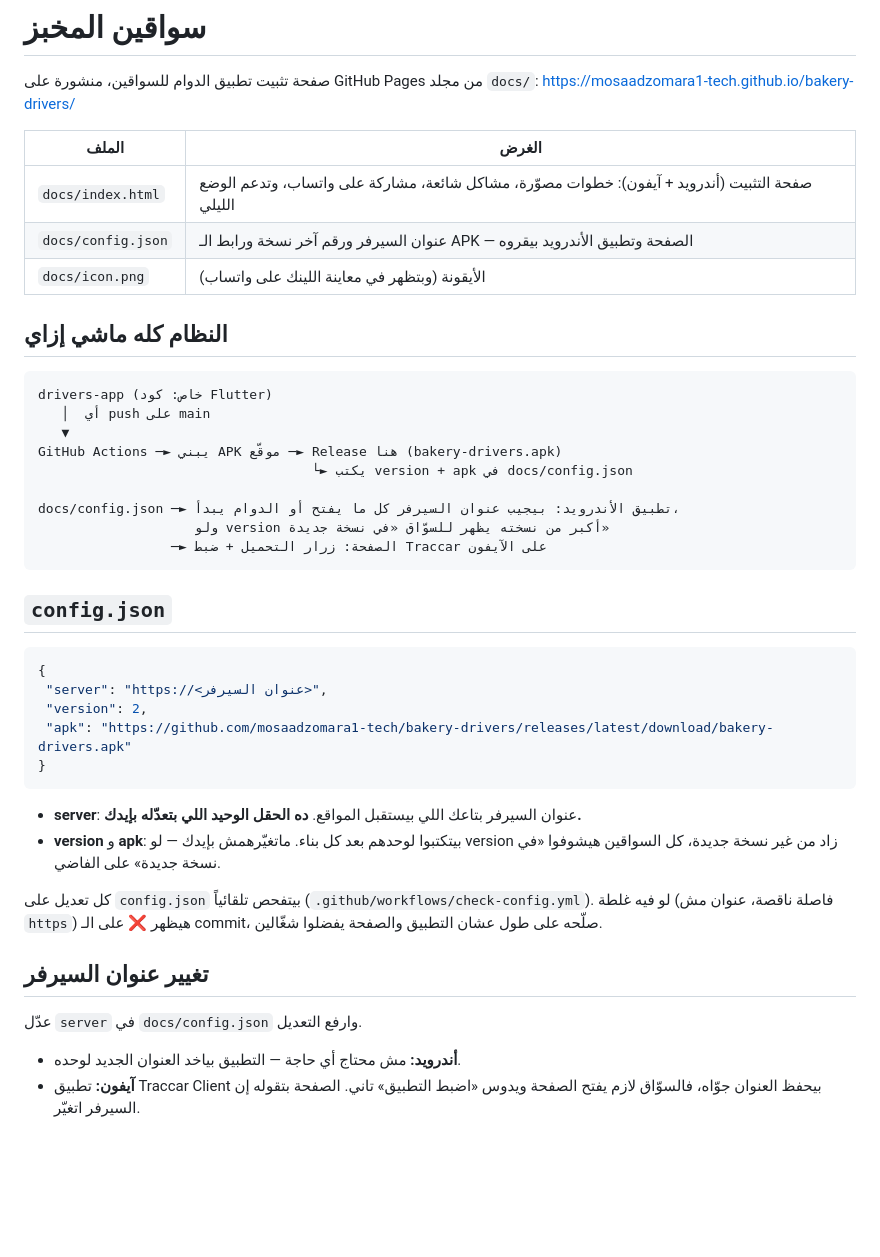
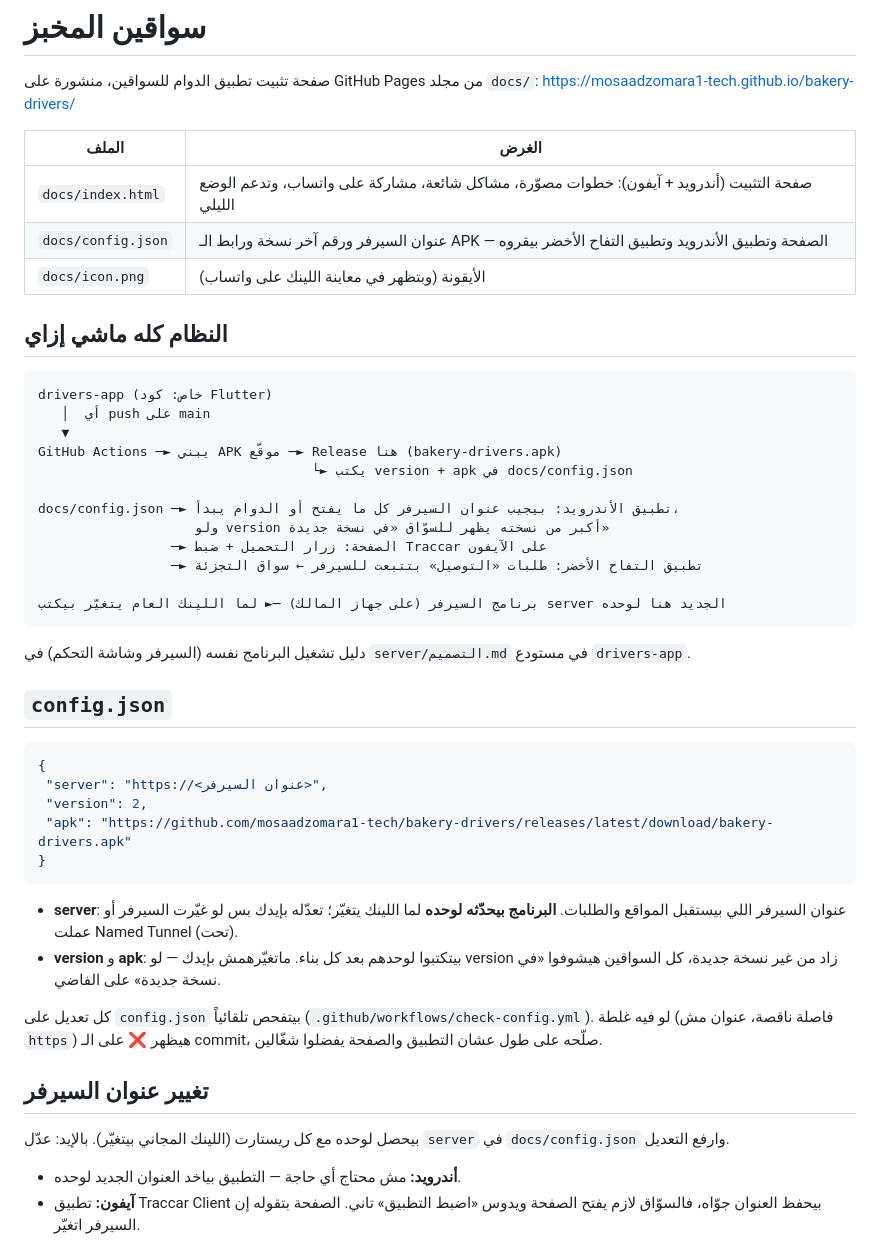
Before and after one commit to mosaadzomara1-tech/bakery-drivers, a Markdown page: README.md, the part around the change. GitHub-like rendering; blank space fills up the shorter version.

Commit message:
README: عنوان السيرفر بيتحدّث لوحده، وتطبيق التفاح الأخضر بيقرا config.json كمان
Co-Authored-By: Claude Opus 5.5 <noreply@anthropic.com>
Claude-Session: https://claude.ai/code/session_0147XDw1Z4CPMb6Xb5TVmUT1

````diff
--- a/README.md
+++ b/README.md
@@ -6,7 +6,7 @@ https://mosaadzomara1-tech.github.io/bakery-drivers/
 | الملف | الغرض |
 |---|---|
 | `docs/index.html` | صفحة التثبيت (أندرويد + آيفون): خطوات مصوّرة، مشاكل شائعة، مشاركة على واتساب، وتدعم الوضع الليلي |
-| `docs/config.json` | عنوان السيرفر ورقم آخر نسخة ورابط الـ APK — الصفحة وتطبيق الأندرويد بيقروه |
+| `docs/config.json` | عنوان السيرفر ورقم آخر نسخة ورابط الـ APK — الصفحة وتطبيق الأندرويد وتطبيق التفاح الأخضر بيقروه |
 | `docs/icon.png` | الأيقونة (وبتظهر في معاينة اللينك على واتساب) |
 
 ## النظام كله ماشي إزاي
@@ -21,7 +21,12 @@ GitHub Actions ─► يبني APK موقّع ─► Release هنا (bakery-driv
 docs/config.json ─► تطبيق الأندرويد: بيجيب عنوان السيرفر كل ما يفتح أو الدوام يبدأ،
                     ولو version أكبر من نسخته يظهر للسوّاق «في نسخة جديدة»
                  ─► الصفحة: زرار التحميل + ضبط Traccar على الآيفون
+                 ─► تطبيق التفاح الأخضر: طلبات «التوصيل» بتتبعت للسيرفر ← سواق التجزئة
+
+برنامج السيرفر (على جهاز المالك) ─► لما اللينك العام يتغيّر بيكتب server الجديد هنا لوحده
 ```
+
+دليل تشغيل البرنامج نفسه (السيرفر وشاشة التحكم) في `server/التصميم.md` في مستودع `drivers-app`.
 
 ## `config.json`
 
@@ -33,7 +38,8 @@ docs/config.json ─► تطبيق الأندرويد: بيجيب عنوان ا
 }
 ```
 
-- **server**: عنوان السيرفر بتاعك اللي بيستقبل المواقع. **ده الحقل الوحيد اللي بتعدّله بإيدك.**
+- **server**: عنوان السيرفر اللي بيستقبل المواقع والطلبات. **البرنامج بيحدّثه لوحده** لما اللينك يتغيّر؛
+  تعدّله بإيدك بس لو غيّرت السيرفر أو عملت Named Tunnel (تحت).
 - **version** و **apk**: بيتكتبوا لوحدهم بعد كل بناء. ماتغيّرهمش بإيدك — لو version زاد من غير نسخة
   جديدة، كل السواقين هيشوفوا «في نسخة جديدة» على الفاضي.
 
@@ -42,7 +48,7 @@ docs/config.json ─► تطبيق الأندرويد: بيجيب عنوان ا
 
 ## تغيير عنوان السيرفر
 
-عدّل `server` في `docs/config.json` وارفع التعديل.
+بيحصل لوحده مع كل ريستارت (اللينك المجاني بيتغيّر). بالإيد: عدّل `server` في `docs/config.json` وارفع التعديل.
 - **أندرويد:** مش محتاج أي حاجة — التطبيق بياخد العنوان الجديد لوحده.
 - **آيفون:** تطبيق Traccar Client بيحفظ العنوان جوّاه، فالسوّاق لازم يفتح الصفحة ويدوس «اضبط التطبيق» تاني.
   الصفحة بتقوله إن السيرفر اتغيّر.
````
